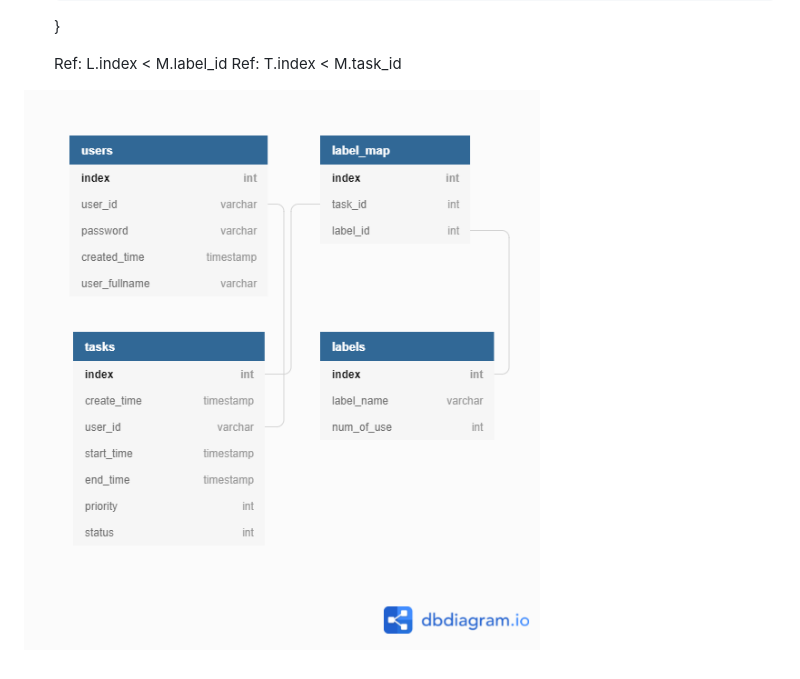
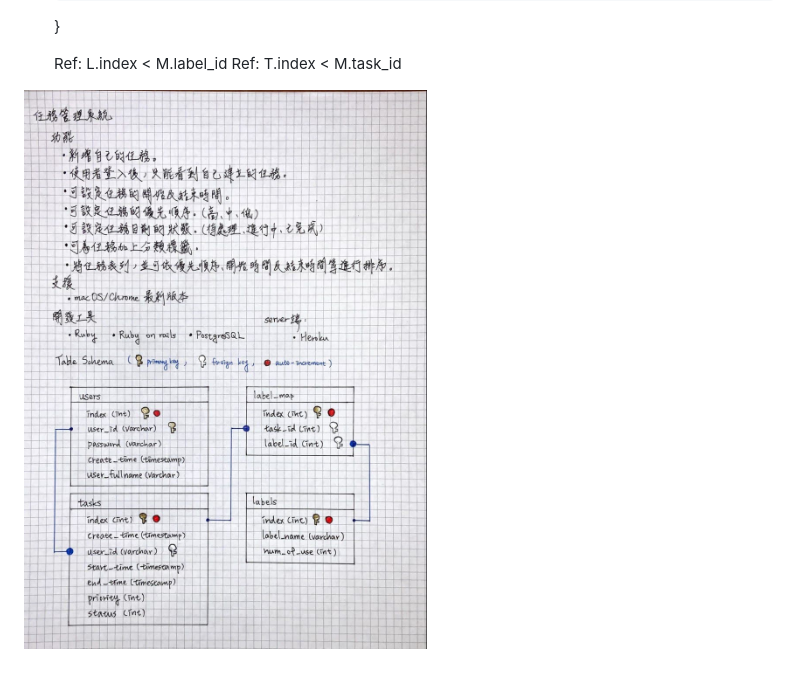
Before and after one commit to snowmint/ruby_task_management_system, a Markdown page: README.md, the part around the change. GitHub-like rendering; pictures changed too: img/table_schema_hand_write.jpg (added).

Commit message:
update hand write README.md

```diff
--- a/README.md
+++ b/README.md
@@ -74,4 +74,4 @@
 	Ref: L.index < M.label_id
 	Ref: T.index < M.task_id
 
-![table_schema](./img/Ruby_task_project.png)
+![Hand write table schema](./img/table_schema_hand_write.jpg)
```
